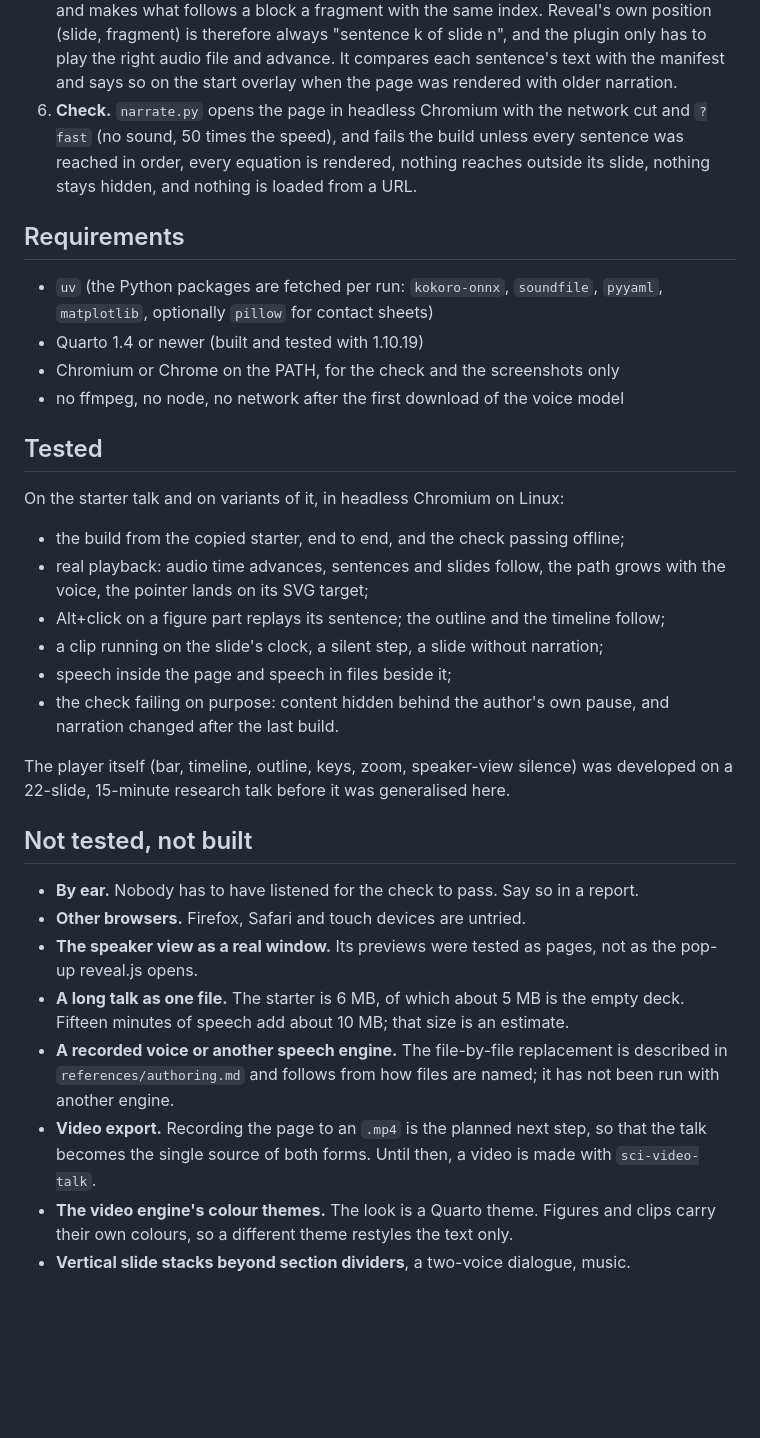
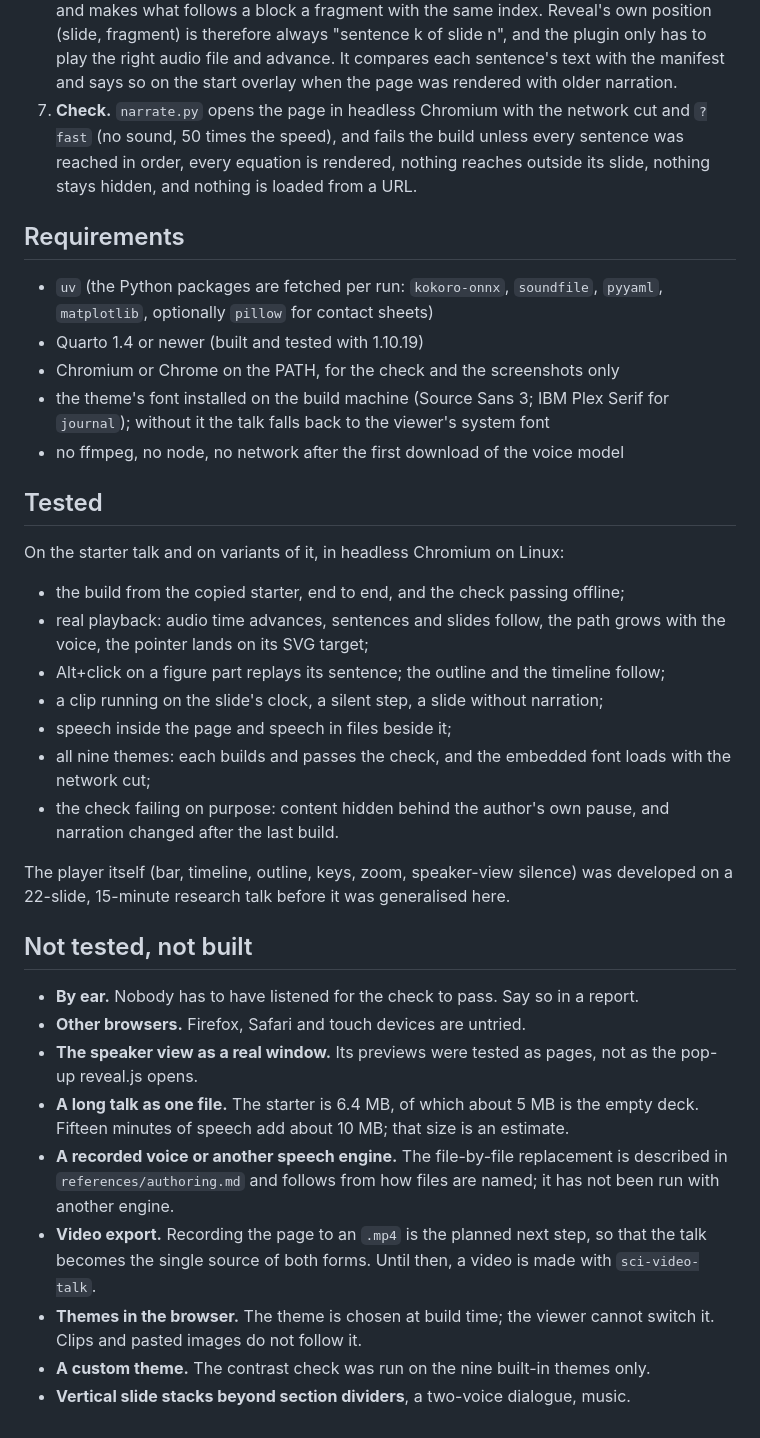
Before and after one commit to ehsanirani/sci-narrated-talk, a Markdown page: README.md, the part around one of its changes. GitHub-like rendering; blank space fills up the shorter version.

```diff
--- a/README.md
+++ b/README.md
@@ -152,7 +166,7 @@ The theme is not duplicated here: a talk copies `sci-talk`'s `ehsan-sci-theme.sc
    plugin only has to play the right audio file and advance. It compares each
    sentence's text with the manifest and says so on the start overlay when the page
    was rendered with older narration.
-6. **Check.** `narrate.py` opens the page in headless Chromium with the network cut and
+7. **Check.** `narrate.py` opens the page in headless Chromium with the network cut and
    `?fast` (no sound, 50 times the speed), and fails the build unless every sentence
    was reached in order, every equation is rendered, nothing reaches outside its slide,
    nothing stays hidden, and nothing is loaded from a URL.
@@ -163,6 +177,8 @@ The theme is not duplicated here: a talk copies `sci-talk`'s `ehsan-sci-theme.sc
   `matplotlib`, optionally `pillow` for contact sheets)
 - Quarto 1.4 or newer (built and tested with 1.10.19)
 - Chromium or Chrome on the PATH, for the check and the screenshots only
+- the theme's font installed on the build machine (Source Sans 3; IBM Plex Serif for
+  `journal`); without it the talk falls back to the viewer's system font
 - no ffmpeg, no node, no network after the first download of the voice model
 
 ## Tested
@@ -175,6 +191,8 @@ On the starter talk and on variants of it, in headless Chromium on Linux:
 - Alt+click on a figure part replays its sentence; the outline and the timeline follow;
 - a clip running on the slide's clock, a silent step, a slide without narration;
 - speech inside the page and speech in files beside it;
+- all nine themes: each builds and passes the check, and the embedded font loads with
+  the network cut;
 - the check failing on purpose: content hidden behind the author's own pause, and
   narration changed after the last build.
 
@@ -187,7 +205,7 @@ developed on a 22-slide, 15-minute research talk before it was generalised here.
 - **Other browsers.** Firefox, Safari and touch devices are untried.
 - **The speaker view as a real window.** Its previews were tested as pages, not as the
   pop-up reveal.js opens.
-- **A long talk as one file.** The starter is 6 MB, of which about 5 MB is the empty
+- **A long talk as one file.** The starter is 6.4 MB, of which about 5 MB is the empty
   deck. Fifteen minutes of speech add about 10 MB; that size is an estimate.
 - **A recorded voice or another speech engine.** The file-by-file replacement is
   described in `references/authoring.md` and follows from how files are named; it has
@@ -195,6 +213,7 @@ developed on a 22-slide, 15-minute research talk before it was generalised here.
 - **Video export.** Recording the page to an `.mp4` is the planned next step, so that
   the talk becomes the single source of both forms. Until then, a video is made with
   `sci-video-talk`.
-- **The video engine's colour themes.** The look is a Quarto theme. Figures and clips
-  carry their own colours, so a different theme restyles the text only.
+- **Themes in the browser.** The theme is chosen at build time; the viewer cannot
+  switch it. Clips and pasted images do not follow it.
+- **A custom theme.** The contrast check was run on the nine built-in themes only.
 - **Vertical slide stacks beyond section dividers**, a two-voice dialogue, music.
```
Also changed, not shown: other parts of README.md (+24 -10 lines), SKILL.md (+14 -7 lines), references/authoring.md (+53 -4 lines), docs/player.png, docs/themes.png (added), 5 other files.
